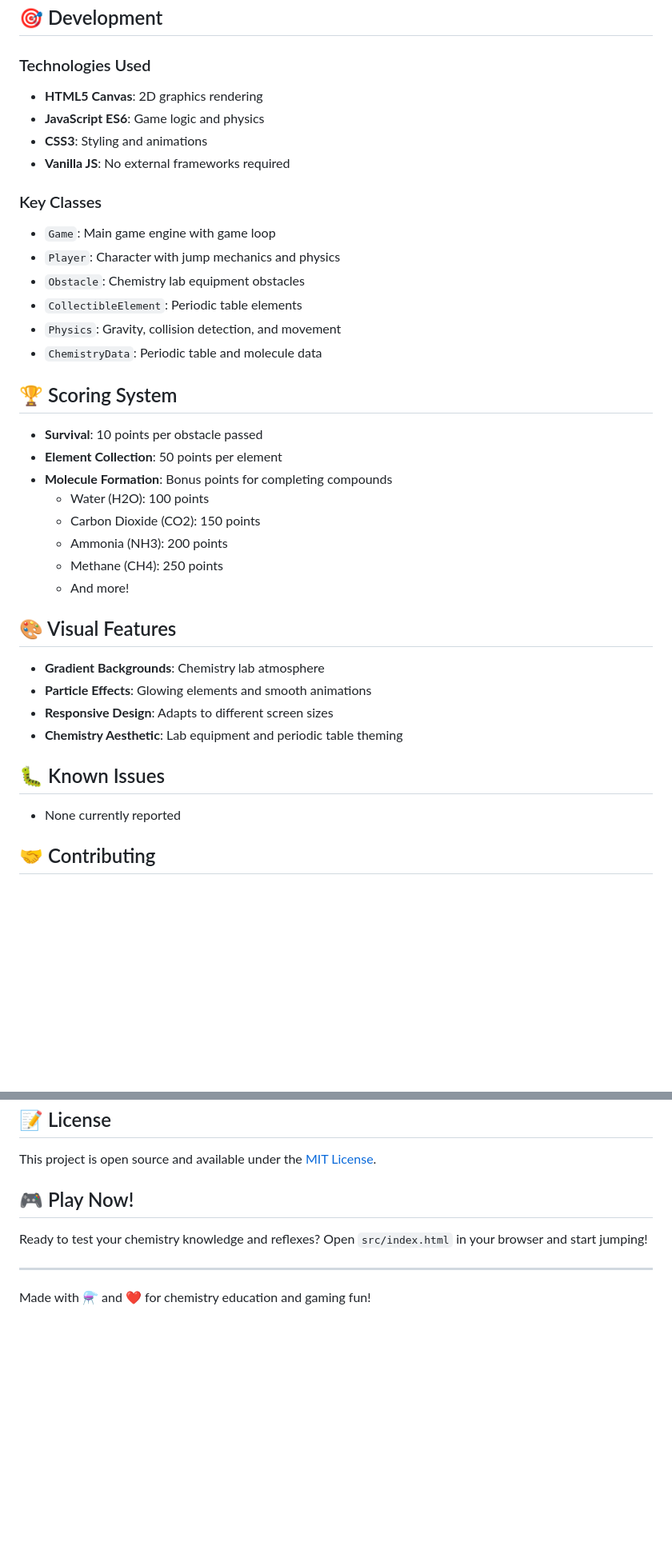
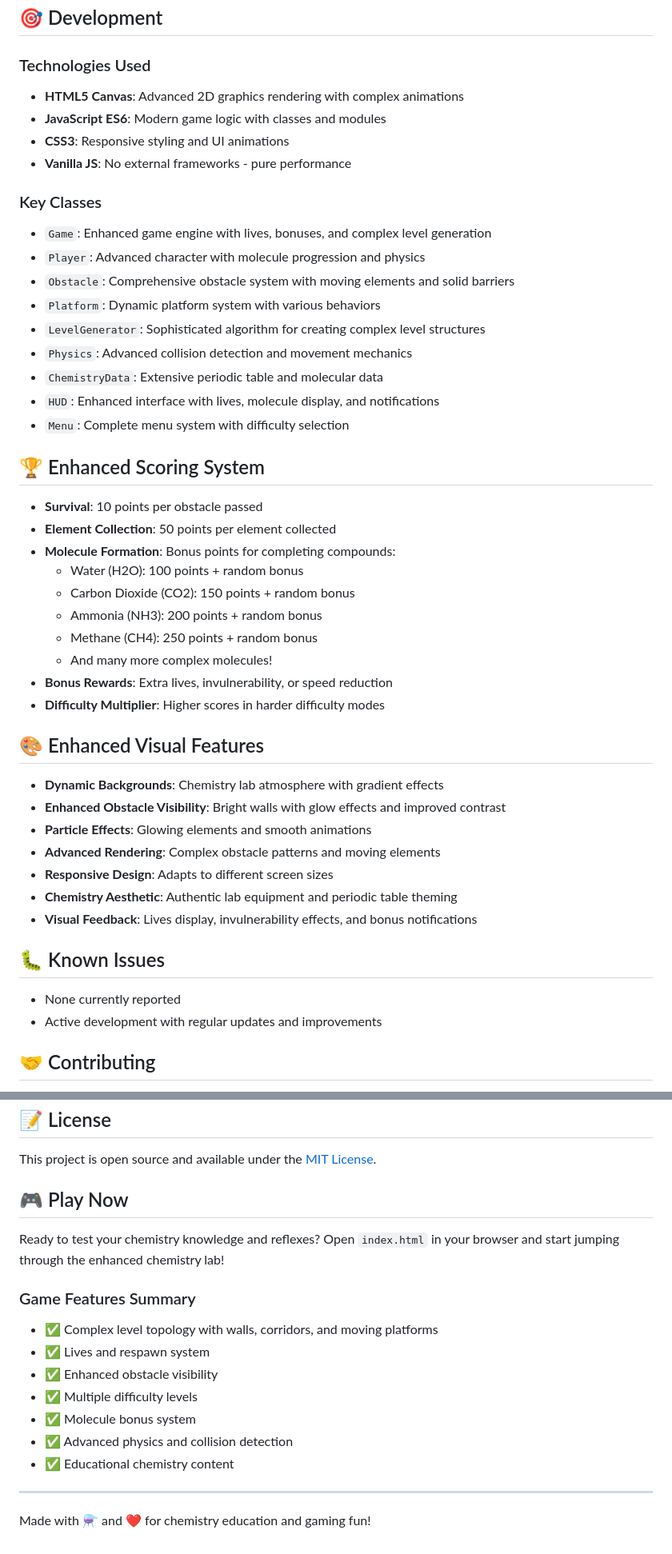
Before and after one commit to dnkats/chemistry-dash, a Markdown page: README.md, 2 parts joined by grey strips. Shown: that part at 80% size. Rendered like a GitHub page; blank space fills up the shorter version.

```diff
--- a/README.md
+++ b/README.md
@@ -127,40 +213,51 @@ This game incorporates real chemistry concepts:
 ## 🎯 Development
 
 ### Technologies Used
-- **HTML5 Canvas**: 2D graphics rendering
-- **JavaScript ES6**: Game logic and physics
-- **CSS3**: Styling and animations
-- **Vanilla JS**: No external frameworks required
+
+- **HTML5 Canvas**: Advanced 2D graphics rendering with complex animations
+- **JavaScript ES6**: Modern game logic with classes and modules
+- **CSS3**: Responsive styling and UI animations
+- **Vanilla JS**: No external frameworks - pure performance
 
 ### Key Classes
-- `Game`: Main game engine with game loop
-- `Player`: Character with jump mechanics and physics
-- `Obstacle`: Chemistry lab equipment obstacles
-- `CollectibleElement`: Periodic table elements
-- `Physics`: Gravity, collision detection, and movement
-- `ChemistryData`: Periodic table and molecule data
 
-## 🏆 Scoring System
+- `Game`: Enhanced game engine with lives, bonuses, and complex level generation
+- `Player`: Advanced character with molecule progression and physics
+- `Obstacle`: Comprehensive obstacle system with moving elements and solid barriers
+- `Platform`: Dynamic platform system with various behaviors
+- `LevelGenerator`: Sophisticated algorithm for creating complex level structures
+- `Physics`: Advanced collision detection and movement mechanics
+- `ChemistryData`: Extensive periodic table and molecular data
+- `HUD`: Enhanced interface with lives, molecule display, and notifications
+- `Menu`: Complete menu system with difficulty selection
+
+## 🏆 Enhanced Scoring System
 
 - **Survival**: 10 points per obstacle passed
-- **Element Collection**: 50 points per element
-- **Molecule Formation**: Bonus points for completing compounds
-  - Water (H2O): 100 points
-  - Carbon Dioxide (CO2): 150 points
-  - Ammonia (NH3): 200 points
-  - Methane (CH4): 250 points
-  - And more!
+- **Element Collection**: 50 points per element collected
+- **Molecule Formation**: Bonus points for completing compounds:
+  - Water (H2O): 100 points + random bonus
+  - Carbon Dioxide (CO2): 150 points + random bonus
+  - Ammonia (NH3): 200 points + random bonus
+  - Methane (CH4): 250 points + random bonus
+  - And many more complex molecules!
+- **Bonus Rewards**: Extra lives, invulnerability, or speed reduction
+- **Difficulty Multiplier**: Higher scores in harder difficulty modes
 
-## 🎨 Visual Features
+## 🎨 Enhanced Visual Features
 
-- **Gradient Backgrounds**: Chemistry lab atmosphere
+- **Dynamic Backgrounds**: Chemistry lab atmosphere with gradient effects
+- **Enhanced Obstacle Visibility**: Bright walls with glow effects and improved contrast
 - **Particle Effects**: Glowing elements and smooth animations
+- **Advanced Rendering**: Complex obstacle patterns and moving elements
 - **Responsive Design**: Adapts to different screen sizes
-- **Chemistry Aesthetic**: Lab equipment and periodic table theming
+- **Chemistry Aesthetic**: Authentic lab equipment and periodic table theming
+- **Visual Feedback**: Lives display, invulnerability effects, and bonus notifications
 
 ## 🐛 Known Issues
 
 - None currently reported
+- Active development with regular updates and improvements
 
 ## 🤝 Contributing
 
@@ -174,9 +271,19 @@ This game incorporates real chemistry concepts:
 
 This project is open source and available under the [MIT License](LICENSE).
 
-## 🎮 Play Now!
+## 🎮 Play Now
 
-Ready to test your chemistry knowledge and reflexes? Open `src/index.html` in your browser and start jumping!
+Ready to test your chemistry knowledge and reflexes? Open `index.html` in your browser and start jumping through the enhanced chemistry lab!
+
+### Game Features Summary
+
+- ✅ Complex level topology with walls, corridors, and moving platforms
+- ✅ Lives and respawn system
+- ✅ Enhanced obstacle visibility
+- ✅ Multiple difficulty levels
+- ✅ Molecule bonus system
+- ✅ Advanced physics and collision detection
+- ✅ Educational chemistry content
 
 ---
 
```
Also changed, not shown: other parts of README.md (+114 -28 lines).
